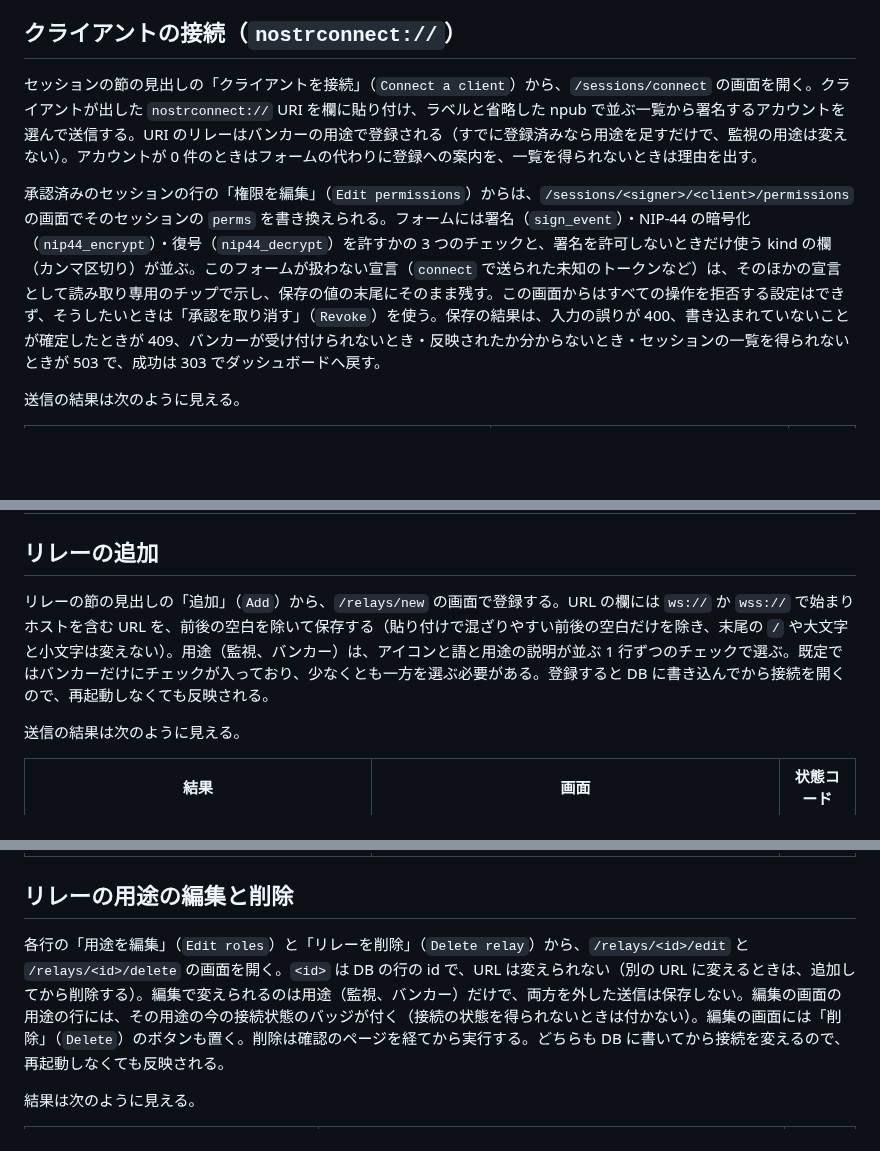
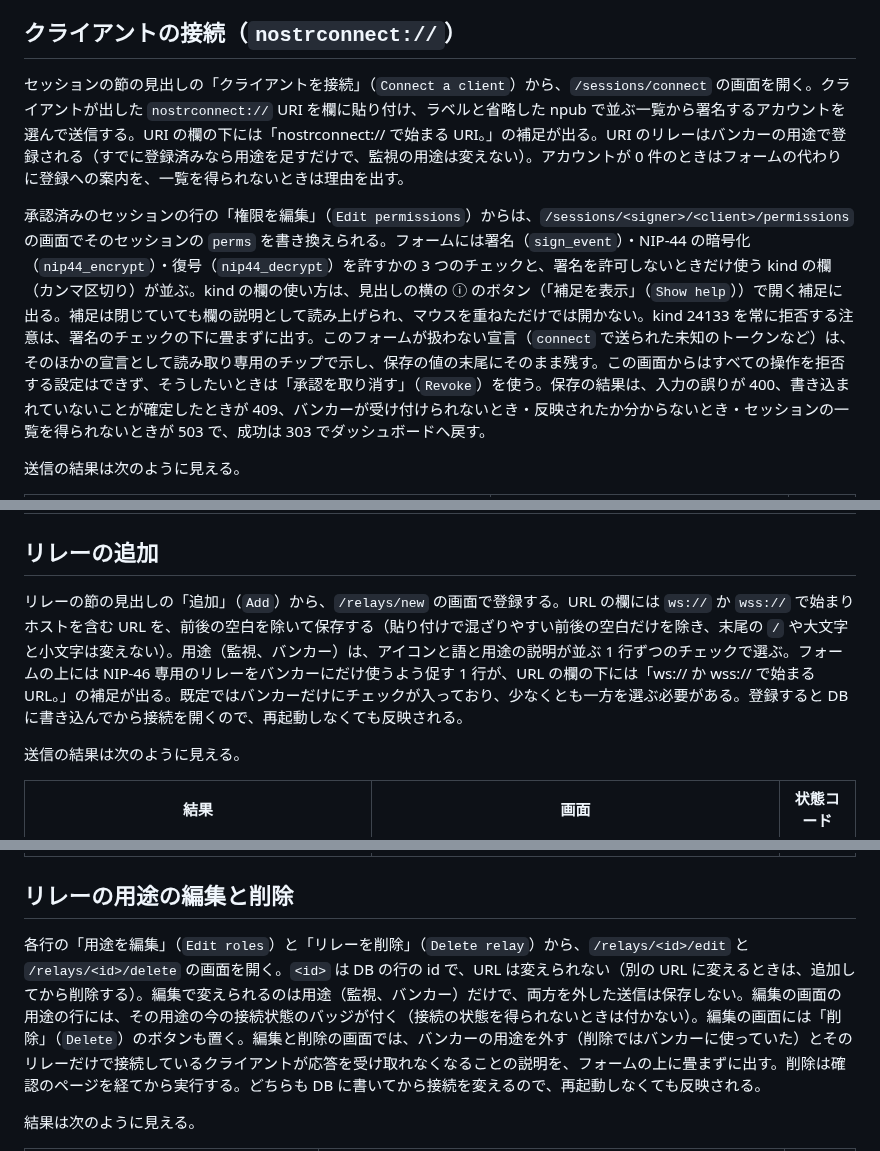
Before and after one commit to neverclear86/nostr-no-su, a Markdown page: docs/admin-ui.md, 3 parts joined by grey strips. GitHub-like rendering; blank space fills up the shorter version.

Commit message:
feat: サブページのフォームの中身を公開関数に分け、kind の補足を ⓘ に畳み、段落の補足を 1 行に縮める (#631)
Co-Authored-By: Claude Opus 5.5 (1M context) <noreply@anthropic.com>
Claude-Session: https://claude.ai/code/session_012o5GMDcQGz5ydeiHabntkz

```diff
--- a/docs/admin-ui.md
+++ b/docs/admin-ui.md
@@ -29,9 +29,9 @@
 
 ## クライアントの接続（`nostrconnect://`）
 
-セッションの節の見出しの「クライアントを接続」（`Connect a client`）から、`/sessions/connect` の画面を開く。クライアントが出した `nostrconnect://` URI を欄に貼り付け、ラベルと省略した npub で並ぶ一覧から署名するアカウントを選んで送信する。URI のリレーはバンカーの用途で登録される（すでに登録済みなら用途を足すだけで、監視の用途は変えない）。アカウントが 0 件のときはフォームの代わりに登録への案内を、一覧を得られないときは理由を出す。
+セッションの節の見出しの「クライアントを接続」（`Connect a client`）から、`/sessions/connect` の画面を開く。クライアントが出した `nostrconnect://` URI を欄に貼り付け、ラベルと省略した npub で並ぶ一覧から署名するアカウントを選んで送信する。URI の欄の下には「nostrconnect:// で始まる URI。」の補足が出る。URI のリレーはバンカーの用途で登録される（すでに登録済みなら用途を足すだけで、監視の用途は変えない）。アカウントが 0 件のときはフォームの代わりに登録への案内を、一覧を得られないときは理由を出す。
 
-承認済みのセッションの行の「権限を編集」（`Edit permissions`）からは、`/sessions/<signer>/<client>/permissions` の画面でそのセッションの `perms` を書き換えられる。フォームには署名（`sign_event`）・NIP-44 の暗号化（`nip44_encrypt`）・復号（`nip44_decrypt`）を許すかの 3 つのチェックと、署名を許可しないときだけ使う kind の欄（カンマ区切り）が並ぶ。このフォームが扱わない宣言（`connect` で送られた未知のトークンなど）は、そのほかの宣言として読み取り専用のチップで示し、保存の値の末尾にそのまま残す。この画面からはすべての操作を拒否する設定はできず、そうしたいときは「承認を取り消す」（`Revoke`）を使う。保存の結果は、入力の誤りが 400、書き込まれていないことが確定したときが 409、バンカーが受け付けられないとき・反映されたか分からないとき・セッションの一覧を得られないときが 503 で、成功は 303 でダッシュボードへ戻す。
+承認済みのセッションの行の「権限を編集」（`Edit permissions`）からは、`/sessions/<signer>/<client>/permissions` の画面でそのセッションの `perms` を書き換えられる。フォームには署名（`sign_event`）・NIP-44 の暗号化（`nip44_encrypt`）・復号（`nip44_decrypt`）を許すかの 3 つのチェックと、署名を許可しないときだけ使う kind の欄（カンマ区切り）が並ぶ。kind の欄の使い方は、見出しの横の ⓘ のボタン（「補足を表示」（`Show help`））で開く補足に出る。補足は閉じていても欄の説明として読み上げられ、マウスを重ねただけでは開かない。kind 24133 を常に拒否する注意は、署名のチェックの下に畳まずに出す。このフォームが扱わない宣言（`connect` で送られた未知のトークンなど）は、そのほかの宣言として読み取り専用のチップで示し、保存の値の末尾にそのまま残す。この画面からはすべての操作を拒否する設定はできず、そうしたいときは「承認を取り消す」（`Revoke`）を使う。保存の結果は、入力の誤りが 400、書き込まれていないことが確定したときが 409、バンカーが受け付けられないとき・反映されたか分からないとき・セッションの一覧を得られないときが 503 で、成功は 303 でダッシュボードへ戻す。
 
 送信の結果は次のように見える。
 
@@ -48,7 +48,7 @@
 
 ## リレーの追加
 
-リレーの節の見出しの「追加」（`Add`）から、`/relays/new` の画面で登録する。URL の欄には `ws://` か `wss://` で始まりホストを含む URL を、前後の空白を除いて保存する（貼り付けで混ざりやすい前後の空白だけを除き、末尾の `/` や大文字と小文字は変えない）。用途（監視、バンカー）は、アイコンと語と用途の説明が並ぶ 1 行ずつのチェックで選ぶ。既定ではバンカーだけにチェックが入っており、少なくとも一方を選ぶ必要がある。登録すると DB に書き込んでから接続を開くので、再起動しなくても反映される。
+リレーの節の見出しの「追加」（`Add`）から、`/relays/new` の画面で登録する。URL の欄には `ws://` か `wss://` で始まりホストを含む URL を、前後の空白を除いて保存する（貼り付けで混ざりやすい前後の空白だけを除き、末尾の `/` や大文字と小文字は変えない）。用途（監視、バンカー）は、アイコンと語と用途の説明が並ぶ 1 行ずつのチェックで選ぶ。フォームの上には NIP-46 専用のリレーをバンカーにだけ使うよう促す 1 行が、URL の欄の下には「ws:// か wss:// で始まる URL。」の補足が出る。既定ではバンカーだけにチェックが入っており、少なくとも一方を選ぶ必要がある。登録すると DB に書き込んでから接続を開くので、再起動しなくても反映される。
 
 送信の結果は次のように見える。
 
@@ -62,7 +62,7 @@
 
 ## リレーの用途の編集と削除
 
-各行の「用途を編集」（`Edit roles`）と「リレーを削除」（`Delete relay`）から、`/relays/<id>/edit` と `/relays/<id>/delete` の画面を開く。`<id>` は DB の行の id で、URL は変えられない（別の URL に変えるときは、追加してから削除する）。編集で変えられるのは用途（監視、バンカー）だけで、両方を外した送信は保存しない。編集の画面の用途の行には、その用途の今の接続状態のバッジが付く（接続の状態を得られないときは付かない）。編集の画面には「削除」（`Delete`）のボタンも置く。削除は確認のページを経てから実行する。どちらも DB に書いてから接続を変えるので、再起動しなくても反映される。
+各行の「用途を編集」（`Edit roles`）と「リレーを削除」（`Delete relay`）から、`/relays/<id>/edit` と `/relays/<id>/delete` の画面を開く。`<id>` は DB の行の id で、URL は変えられない（別の URL に変えるときは、追加してから削除する）。編集で変えられるのは用途（監視、バンカー）だけで、両方を外した送信は保存しない。編集の画面の用途の行には、その用途の今の接続状態のバッジが付く（接続の状態を得られないときは付かない）。編集の画面には「削除」（`Delete`）のボタンも置く。編集と削除の画面では、バンカーの用途を外す（削除ではバンカーに使っていた）とそのリレーだけで接続しているクライアントが応答を受け取れなくなることの説明を、フォームの上に畳まずに出す。削除は確認のページを経てから実行する。どちらも DB に書いてから接続を変えるので、再起動しなくても反映される。
 
 結果は次のように見える。
 
```
Also changed, not shown: docs/images/usage/new-relay.png, docs/images/usage/session-permissions.png, 8 other files.
